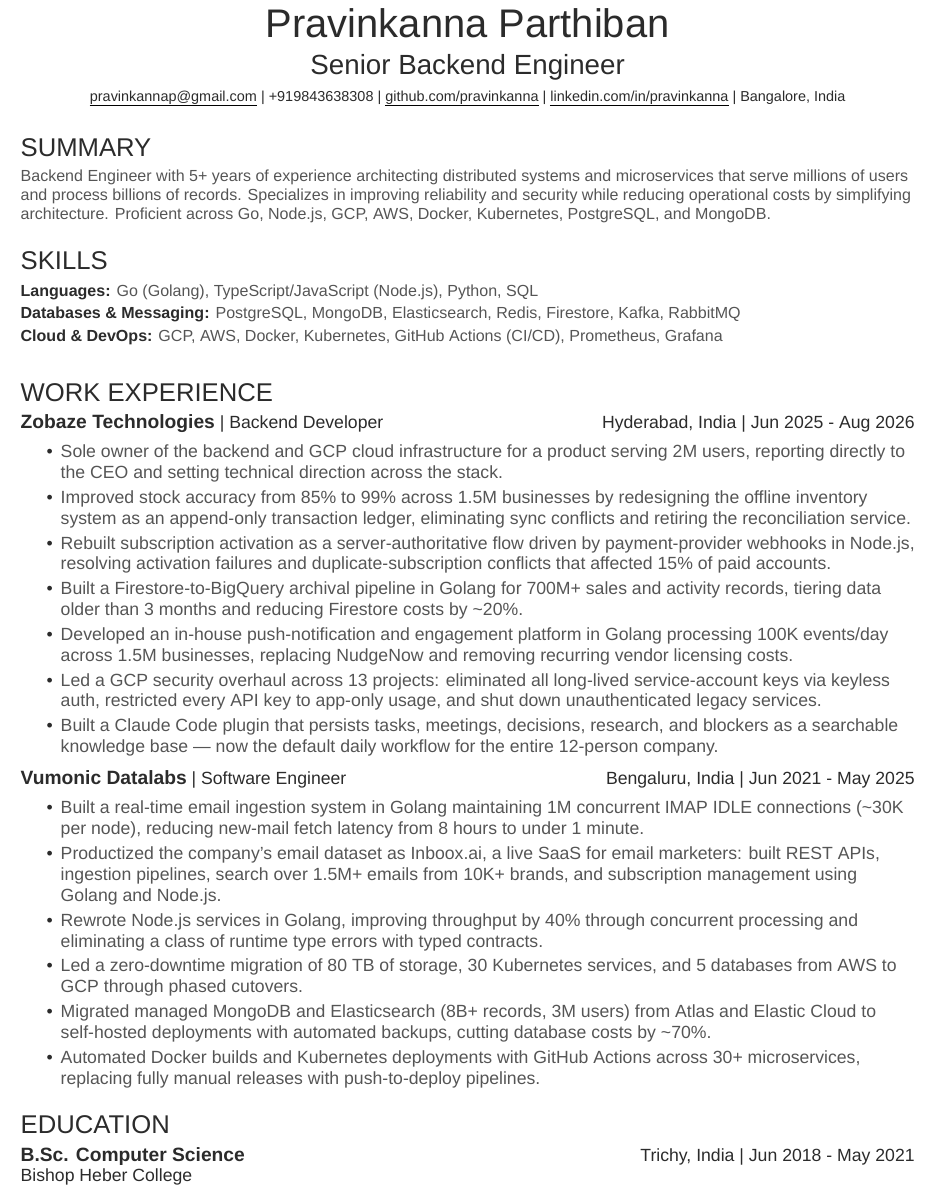
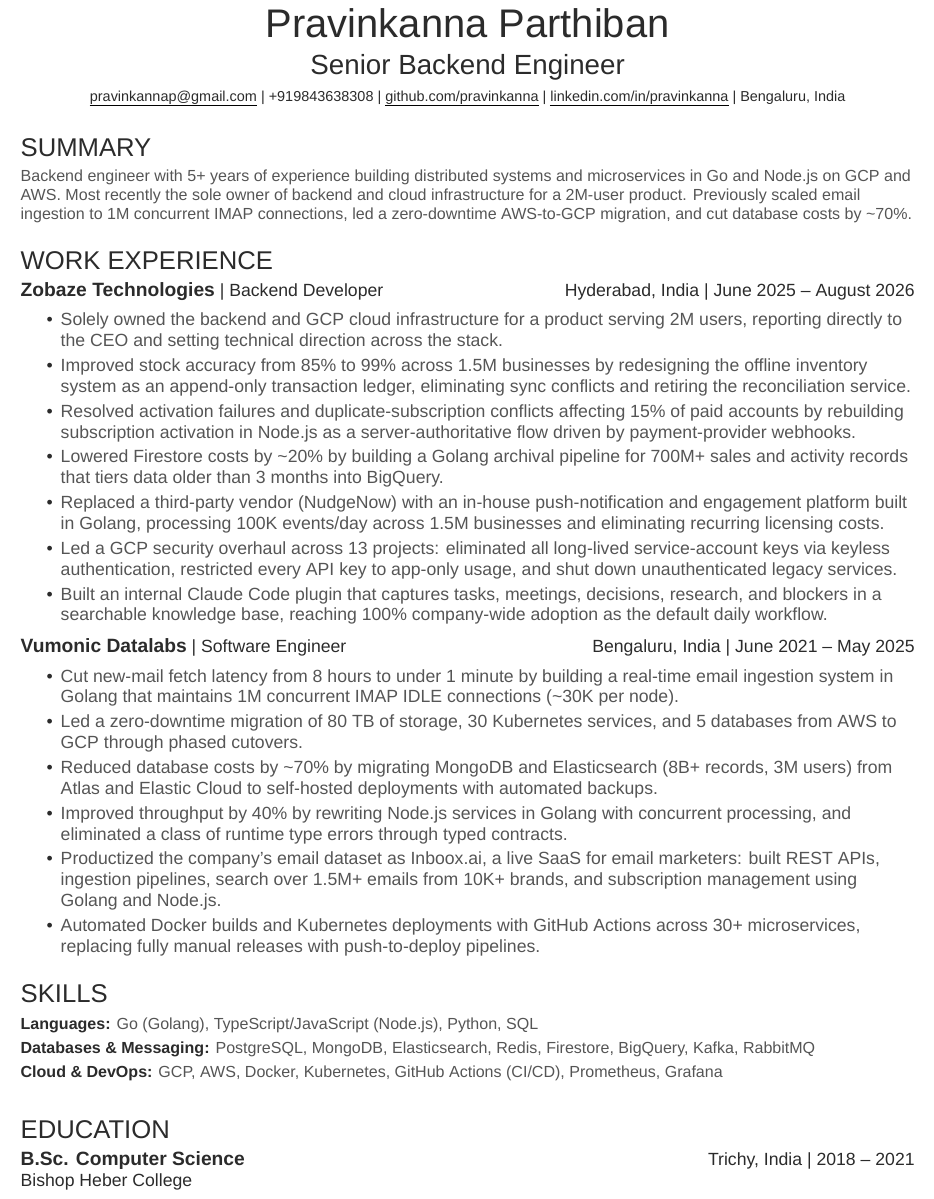
Before and after one commit to pravinkanna/resume, a LaTeX CV (resume.tex): part of the page, cut so that both start at the same text. Compiled offline with XeLaTeX; a missing font is replaced by an installed copy or a similar font.

Commit message:
Rewrite resume content with impact-first bullets
Tighten the summary around scope and headline results, lead bullets
with measurable outcomes, reorder sections (experience before skills),
standardize dates, and add BigQuery to skills.

Co-Authored-By: Claude Opus 5.5 <noreply@anthropic.com>

```diff
--- a/resume.tex
+++ b/resume.tex
@@ -25,14 +25,41 @@
     \small +919843638308 |
     \href{https://github.com/pravinkanna}{\underline{github.com/pravinkanna}} |
     \href{https://www.linkedin.com/in/pravinkanna}{\underline{linkedin.com/in/pravinkanna}} |
-    Bangalore, India
+    Bengaluru, India
 \end{center}
 
 %--------------------------------------------------------------
 %     Summary
 %--------------------------------------------------------------
 \section{Summary}
-{\bodyfont Backend Engineer with 5+ years of experience architecting distributed systems and microservices that serve millions of users and process billions of records. Specializes in improving reliability and security while reducing operational costs by simplifying architecture. Proficient across Go, Node.js, GCP, AWS, Docker, Kubernetes, PostgreSQL, and MongoDB.\par}
+{\bodyfont Backend engineer with 5+ years of experience building distributed systems and microservices in Go and Node.js on GCP and AWS. Most recently the sole owner of backend and cloud infrastructure for a 2M-user product. Previously scaled email ingestion to 1M concurrent IMAP connections, led a zero-downtime AWS-to-GCP migration, and cut database costs by~\textasciitilde 70\%.\par}
+\sectionsep
+
+%--------------------------------------------------------------
+%     Experience
+%--------------------------------------------------------------
+\section{Work Experience}
+\resumeHeading{Zobaze Technologies}{Backend Developer}{Hyderabad, India}{June 2025 -- August 2026}
+\begin{bullets}
+    \item Solely owned the backend and GCP cloud infrastructure for a product serving 2M users, reporting directly to the CEO and setting technical direction across the stack.
+    \item Improved stock accuracy from 85\% to 99\% across 1.5M businesses by redesigning the offline inventory system as an append-only transaction ledger, eliminating sync conflicts and retiring the reconciliation service.
+    \item Resolved activation failures and duplicate-subscription conflicts affecting 15\% of paid accounts by rebuilding subscription activation in Node.js as a server-authoritative flow driven by payment-provider webhooks.
+    \item Lowered Firestore costs by \textasciitilde 20\% by building a Golang archival pipeline for 700M+ sales and activity records that tiers data older than 3 months into BigQuery.
+    \item Replaced a third-party vendor (NudgeNow) with an in-house push-notification and engagement platform built in Golang, processing 100K events/day across 1.5M businesses and eliminating recurring licensing costs.
+    \item Led a GCP security overhaul across 13 projects: eliminated all long-lived service-account keys via keyless authentication, restricted every API key to app-only usage, and shut down unauthenticated legacy services.
+    \item Built an internal Claude Code plugin that captures tasks, meetings, decisions, research, and blockers in a searchable knowledge base, reaching 100\% company-wide adoption as the default daily workflow.
+\end{bullets}
+\sectionsep
+
+\resumeHeading{Vumonic Datalabs}{Software Engineer}{Bengaluru, India}{June 2021 -- May 2025}
+\begin{bullets}
+    \item Cut new-mail fetch latency from 8 hours to under 1 minute by building a real-time email ingestion system in Golang that maintains 1M concurrent IMAP IDLE connections (\textasciitilde 30K per node).
+    \item Led a zero-downtime migration of 80 TB of storage, 30 Kubernetes services, and 5 databases from AWS to GCP through phased cutovers.
+    \item Reduced database costs by \textasciitilde 70\% by migrating MongoDB and Elasticsearch (8B+ records, 3M users) from Atlas and Elastic Cloud to self-hosted deployments with automated backups.
+    \item Improved throughput by 40\% by rewriting Node.js services in Golang with concurrent processing, and eliminated a class of runtime type errors through typed contracts.
+    \item Productized the company's email dataset as Inboox.ai, a live SaaS for email marketers: built REST APIs, ingestion pipelines, search over 1.5M+ emails from 10K+ brands, and subscription management using Golang and Node.js.
+    \item Automated Docker builds and Kubernetes deployments with GitHub Actions across 30+ microservices, replacing fully manual releases with push-to-deploy pipelines.
+\end{bullets}
 \sectionsep
 
 %--------------------------------------------------------------
@@ -43,7 +70,7 @@
    \doubleItem{Languages:}{Go (Golang), TypeScript/JavaScript (Node.js), Python, SQL}%
    {}{}%
     \\
-    \doubleItem{Databases \& Messaging:}{PostgreSQL, MongoDB, Elasticsearch, Redis, Firestore, Kafka, RabbitMQ}%
+    \doubleItem{Databases \& Messaging:}{PostgreSQL, MongoDB, Elasticsearch, Redis, Firestore, BigQuery, Kafka, RabbitMQ}%
     {}{}%
     \\
     \doubleItem{Cloud \& DevOps:}{GCP, AWS, Docker, Kubernetes, GitHub Actions (CI/CD), Prometheus, Grafana }%
@@ -52,39 +79,11 @@
 \sectionsep
 
 %--------------------------------------------------------------
-%     Experience
-%--------------------------------------------------------------
-\section{Work Experience}
-\resumeHeading{Zobaze Technologies}{Backend Developer}{Hyderabad, India}{Jun 2025 - Aug 2026}
-\begin{bullets}
-    \item Sole owner of the backend and GCP cloud infrastructure for a product serving 2M users, reporting directly to the CEO and setting technical direction across the stack.
-    \item Improved stock accuracy from 85\% to 99\% across 1.5M businesses by redesigning the offline inventory system as an append-only transaction ledger, eliminating sync conflicts and retiring the reconciliation service.
-    \item Rebuilt subscription activation as a server-authoritative flow driven by payment-provider webhooks in Node.js, resolving activation failures and duplicate-subscription conflicts that affected 15\% of paid accounts.
-    \item  Built a Firestore-to-BigQuery archival pipeline in Golang for 700M+ sales and activity records, tiering data older than 3 months and reducing Firestore costs by \textasciitilde 20\%.
-    \item Developed an in-house push-notification and engagement platform in Golang processing 100K events/day across 1.5M businesses, replacing NudgeNow and removing recurring vendor licensing costs.
-    \item Led a GCP security overhaul across 13 projects: eliminated all long-lived service-account keys via keyless auth, restricted every API key to app-only usage, and shut down unauthenticated legacy services.
-    \item Built a Claude Code plugin that persists tasks, meetings, decisions, research, and blockers as a searchable knowledge base --- now the default daily workflow for the entire 12-person company.
-
-\end{bullets}
-\sectionsep
-
-\resumeHeading{Vumonic Datalabs}{Software Engineer}{Bengaluru, India}{Jun 2021 - May 2025}
-\begin{bullets}
-    \item Built a real-time email ingestion system in Golang maintaining 1M concurrent IMAP IDLE connections (\textasciitilde 30K per node), reducing new-mail fetch latency from 8 hours to under 1 minute.
-    \item Productized the company's email dataset as Inboox.ai, a live SaaS for email marketers: built REST APIs, ingestion pipelines, search over 1.5M+ emails from 10K+ brands, and subscription management using Golang and Node.js.
-    \item Rewrote Node.js services in Golang, improving throughput by 40\% through concurrent processing and eliminating a class of runtime type errors with typed contracts.
-    \item Led a zero-downtime migration of 80 TB of storage, 30 Kubernetes services, and 5 databases from AWS to GCP through phased cutovers.
-    \item Migrated managed MongoDB and Elasticsearch (8B+ records, 3M users) from Atlas and Elastic Cloud to self-hosted deployments with automated backups, cutting database costs by \textasciitilde 70\%.
-    \item Automated Docker builds and Kubernetes deployments with GitHub Actions across 30+ microservices, replacing fully manual releases with push-to-deploy pipelines.
-\end{bullets}
-\sectionsep
-
-%--------------------------------------------------------------
 %     Education
 %--------------------------------------------------------------
 \section{Education}
 % Put school first and degree second if your school is reputable
-\educationHeading{B.Sc. Computer Science}{Bishop Heber College}{Trichy, India}{Jun 2018 - May 2021}
+\educationHeading{B.Sc. Computer Science}{Bishop Heber College}{Trichy, India}{2018 -- 2021}
 \sectionsep
 
 \end{document}
```
Also changed, not shown: resume.pdf.
